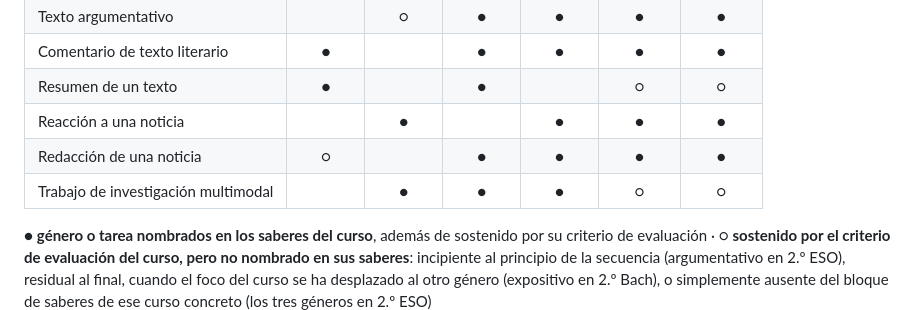
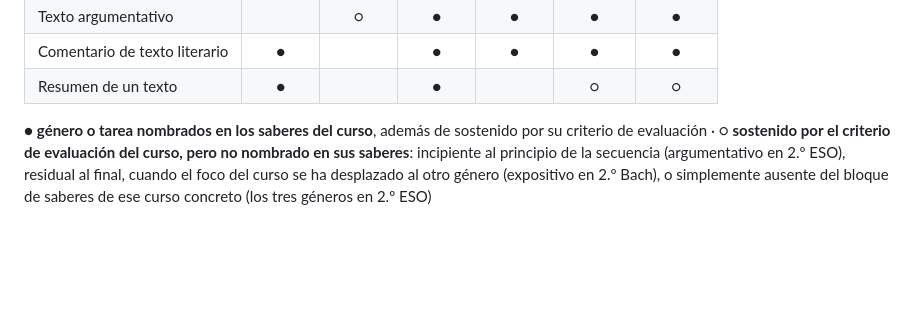
Before and after one commit to josele-duplex/rubricas, a Markdown page: docs/diseno/SDD.md, the part around the change. Drawn GitHub-style; blank space fills up the shorter version.

Commit message:
Corrige: las tablas §4.3/§5.4 del SDD no coincidían con lo comprometido
El commit anterior (86d0362) traía docs/diseno/SDD.md ya con las filas de
noticia/reacción/investigación en las tablas generadas, pero
data/derivacion-lcl.json —su fuente— seguía sin comprometer. Aislado (sin
el resto del árbol de trabajo), fallaba "Tablas §4.3 y §5.4 al día".
Regeneradas desde el derivacion-lcl.json que sí está comprometido; vuelven
a coincidir.

Co-Authored-By: Claude Sonnet 5 <noreply@anthropic.com>

```diff
--- a/docs/diseno/SDD.md
+++ b/docs/diseno/SDD.md
@@ -126,9 +126,6 @@ El currículo no sostiene todas las tareas en todos los cursos. Producir una rú
 | Texto argumentativo |  | ○ | ● | ● | ● | ● |
 | Comentario de texto literario | ● |  | ● | ● | ● | ● |
 | Resumen de un texto | ● |  | ● |  | ○ | ○ |
-| Reacción a una noticia |  | ● |  | ● | ● | ● |
-| Redacción de una noticia | ○ |  | ● | ● | ● | ● |
-| Trabajo de investigación multimodal |  | ● | ● | ● | ○ | ○ |
 
 ● **género o tarea nombrados en los saberes del curso**, además de sostenido por su criterio de evaluación · ○ **sostenido por el criterio de evaluación del curso, pero no nombrado en sus saberes**: incipiente al principio de la secuencia (argumentativo en 2.º ESO), residual al final, cuando el foco del curso se ha desplazado al otro género (expositivo en 2.º Bach), o simplemente ausente del bloque de saberes de ese curso concreto (los tres géneros en 2.º ESO)
 <!-- FIN TABLA GENERADA -->
```
